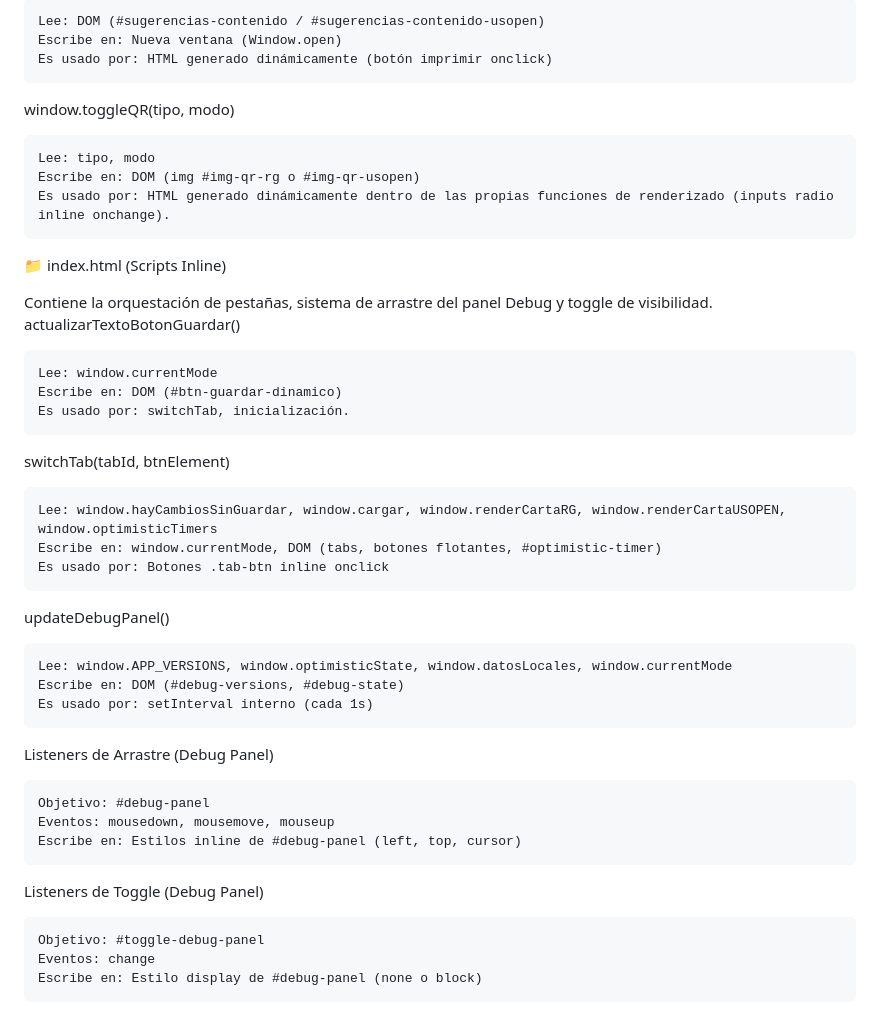
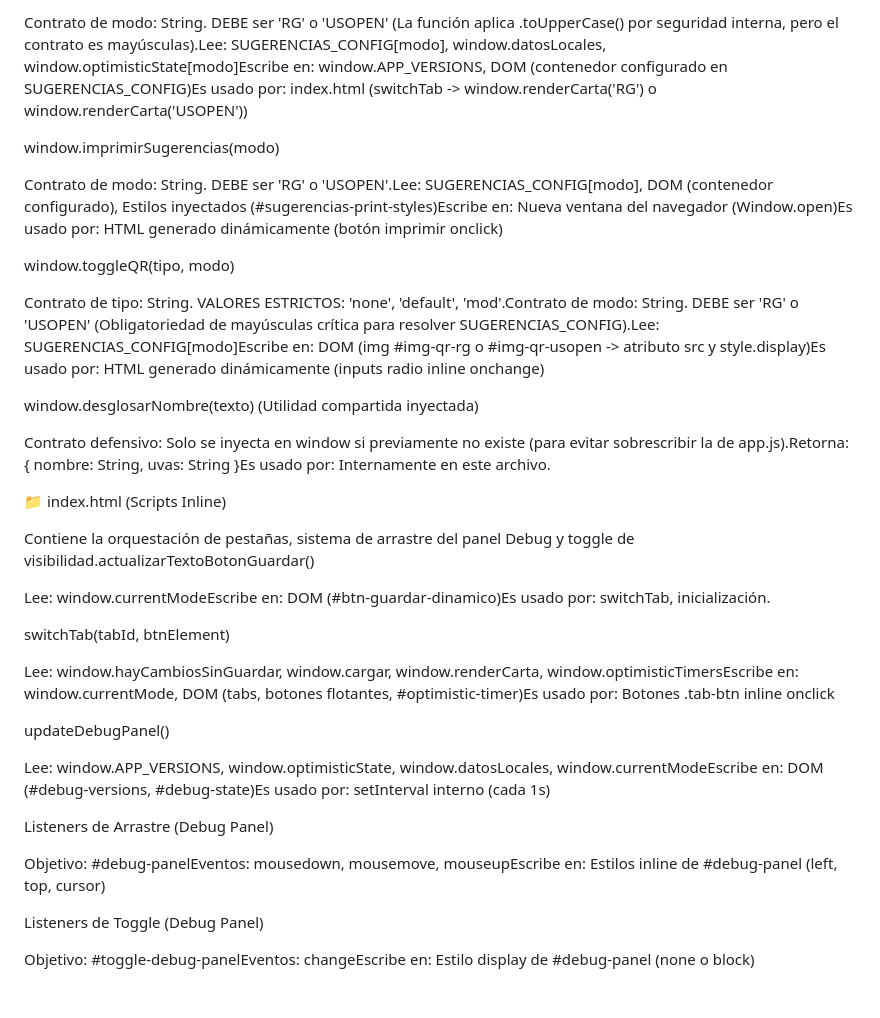
Before and after one commit to srcorsario/Web_Editor_Pro_v3, a Markdown page: FUNCTION_MAP.md, the part around one of its changes. GitHub-like rendering.

```diff
--- a/FUNCTION_MAP.md
+++ b/FUNCTION_MAP.md
@@ -248,43 +166,36 @@ window.imprimirSugerenciasRG() / window.imprimirSugerenciasUSOPEN()
 
-    Lee: DOM (#sugerencias-contenido / #sugerencias-contenido-usopen)
-    Escribe en: Nueva ventana (Window.open)
-    Es usado por: HTML generado dinámicamente (botón imprimir onclick)
+Contrato de modo: String. DEBE ser 'RG' o 'USOPEN' (La función aplica .toUpperCase() por seguridad interna, pero el contrato es mayúsculas).Lee: SUGERENCIAS_CONFIG[modo], window.datosLocales, window.optimisticState[modo]Escribe en: window.APP_VERSIONS, DOM (contenedor configurado en SUGERENCIAS_CONFIG)Es usado por: index.html (switchTab -> window.renderCarta('RG') o window.renderCarta('USOPEN'))
+
+window.imprimirSugerencias(modo)
+
+Contrato de modo: String. DEBE ser 'RG' o 'USOPEN'.Lee: SUGERENCIAS_CONFIG[modo], DOM (contenedor configurado), Estilos inyectados (#sugerencias-print-styles)Escribe en: Nueva ventana del navegador (Window.open)Es usado por: HTML generado dinámicamente (botón imprimir onclick)
 
 window.toggleQR(tipo, modo)
 
-    Lee: tipo, modo
-    Escribe en: DOM (img #img-qr-rg o #img-qr-usopen)
-    Es usado por: HTML generado dinámicamente dentro de las propias funciones de renderizado (inputs radio inline onchange).
+Contrato de tipo: String. VALORES ESTRICTOS: 'none', 'default', 'mod'.Contrato de modo: String. DEBE ser 'RG' o 'USOPEN' (Obligatoriedad de mayúsculas crítica para resolver SUGERENCIAS_CONFIG).Lee: SUGERENCIAS_CONFIG[modo]Escribe en: DOM (img #img-qr-rg o #img-qr-usopen -> atributo src y style.display)Es usado por: HTML generado dinámicamente (inputs radio inline onchange)
+
+window.desglosarNombre(texto) (Utilidad compartida inyectada)
+
+Contrato defensivo: Solo se inyecta en window si previamente no existe (para evitar sobrescribir la de app.js).Retorna: { nombre: String, uvas: String }Es usado por: Internamente en este archivo.
 
 📁 index.html (Scripts Inline)
 
-Contiene la orquestación de pestañas, sistema de arrastre del panel Debug y toggle de visibilidad.
-actualizarTextoBotonGuardar()
+Contiene la orquestación de pestañas, sistema de arrastre del panel Debug y toggle de visibilidad.actualizarTextoBotonGuardar()
 
-    Lee: window.currentMode
-    Escribe en: DOM (#btn-guardar-dinamico)
-    Es usado por: switchTab, inicialización.
+Lee: window.currentModeEscribe en: DOM (#btn-guardar-dinamico)Es usado por: switchTab, inicialización.
 
 switchTab(tabId, btnElement)
 
-    Lee: window.hayCambiosSinGuardar, window.cargar, window.renderCartaRG, window.renderCartaUSOPEN, window.optimisticTimers
-    Escribe en: window.currentMode, DOM (tabs, botones flotantes, #optimistic-timer)
-    Es usado por: Botones .tab-btn inline onclick
+Lee: window.hayCambiosSinGuardar, window.cargar, window.renderCarta, window.optimisticTimersEscribe en: window.currentMode, DOM (tabs, botones flotantes, #optimistic-timer)Es usado por: Botones .tab-btn inline onclick
 
 updateDebugPanel()
 
-    Lee: window.APP_VERSIONS, window.optimisticState, window.datosLocales, window.currentMode
-    Escribe en: DOM (#debug-versions, #debug-state)
-    Es usado por: setInterval interno (cada 1s)
+Lee: window.APP_VERSIONS, window.optimisticState, window.datosLocales, window.currentModeEscribe en: DOM (#debug-versions, #debug-state)Es usado por: setInterval interno (cada 1s)
 
 Listeners de Arrastre (Debug Panel)
 
-    Objetivo: #debug-panel
-    Eventos: mousedown, mousemove, mouseup
-    Escribe en: Estilos inline de #debug-panel (left, top, cursor)
+Objetivo: #debug-panelEventos: mousedown, mousemove, mouseupEscribe en: Estilos inline de #debug-panel (left, top, cursor)
 
 Listeners de Toggle (Debug Panel)
 
-    Objetivo: #toggle-debug-panel
-    Eventos: change
-    Escribe en: Estilo display de #debug-panel (none o block)
+Objetivo: #toggle-debug-panelEventos: changeEscribe en: Estilo display de #debug-panel (none o block)
```
Also changed, not shown: other parts of FUNCTION_MAP.md (+52 -134 lines).
